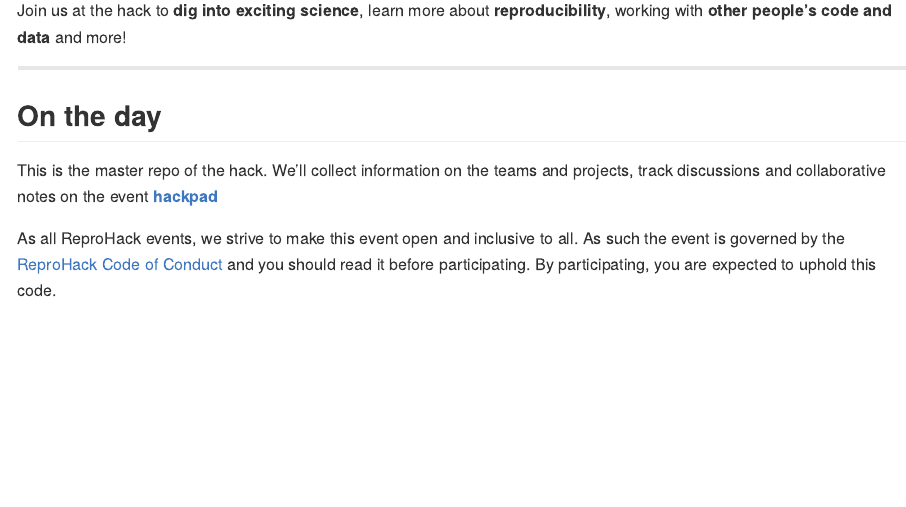
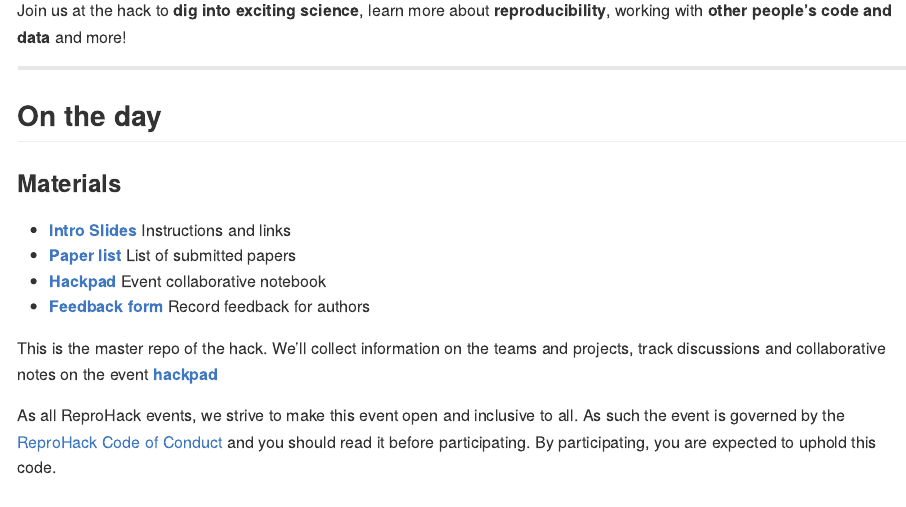
Before and after one commit to annakrystalli/n8cir-reprohacks, an R Markdown document (README.Rmd): the page in a window 1100 px wide, from 1370 px down. The pictures show the output file README.md that the author committed with the source, drawn offline in the style of GitHub; badge pictures from the web are left out.

Commit message:
add material urls

```diff
--- a/README.Rmd
+++ b/README.Rmd
@@ -122,6 +122,14 @@ Join us at the hack to **dig into exciting science**, learn more about **reprodu
 
 ## **On the day**
 
+### Materials
+
+- [**Intro Slides**](`r params$intro_slides_url`) Instructions and links
+- [**Paper list**](`r params$paper_shinyapp_url`) List of submitted papers
+- [**Hackpad**](`r params$hackpad_url`) Event collaborative notebook
+- [**Feedback form**](`r params$feedback_url`) Record feedback for authors
+
+
 This is the master repo of the hack. We'll collect information on the teams and projects, track discussions and collaborative notes on the event [**hackpad**](`r params$hackpad_url`)
 
 As all ReproHack events, we strive to make this event open and inclusive to all. As such the event is governed by the [ReproHack Code of Conduct](https://github.com/reprohack/reprohack-hq/blob/master/CODE_OF_CONDUCT.md) and you should read it before participating. By participating, you are expected to uphold this code.
```
Also changed, not shown: README.md, README_files/figure-gfm/unnamed-chunk-2-1.png.
